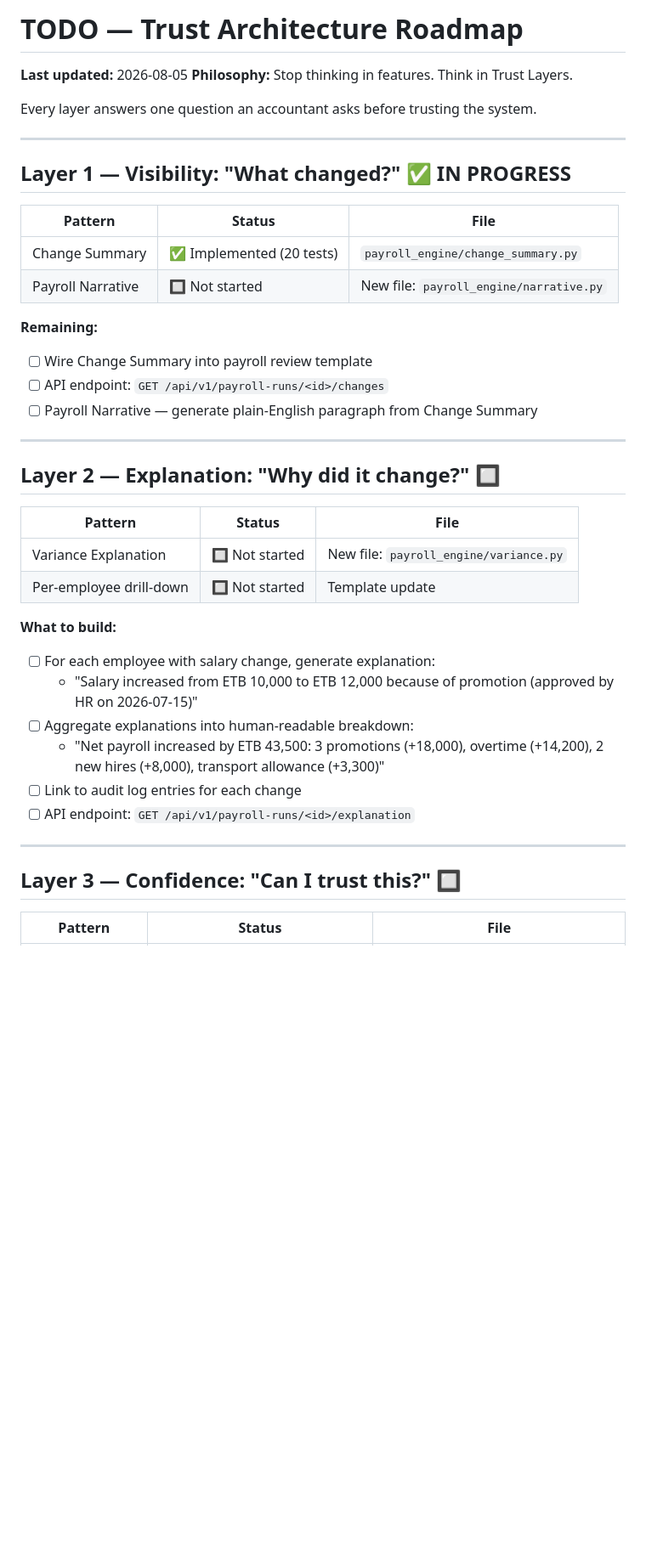
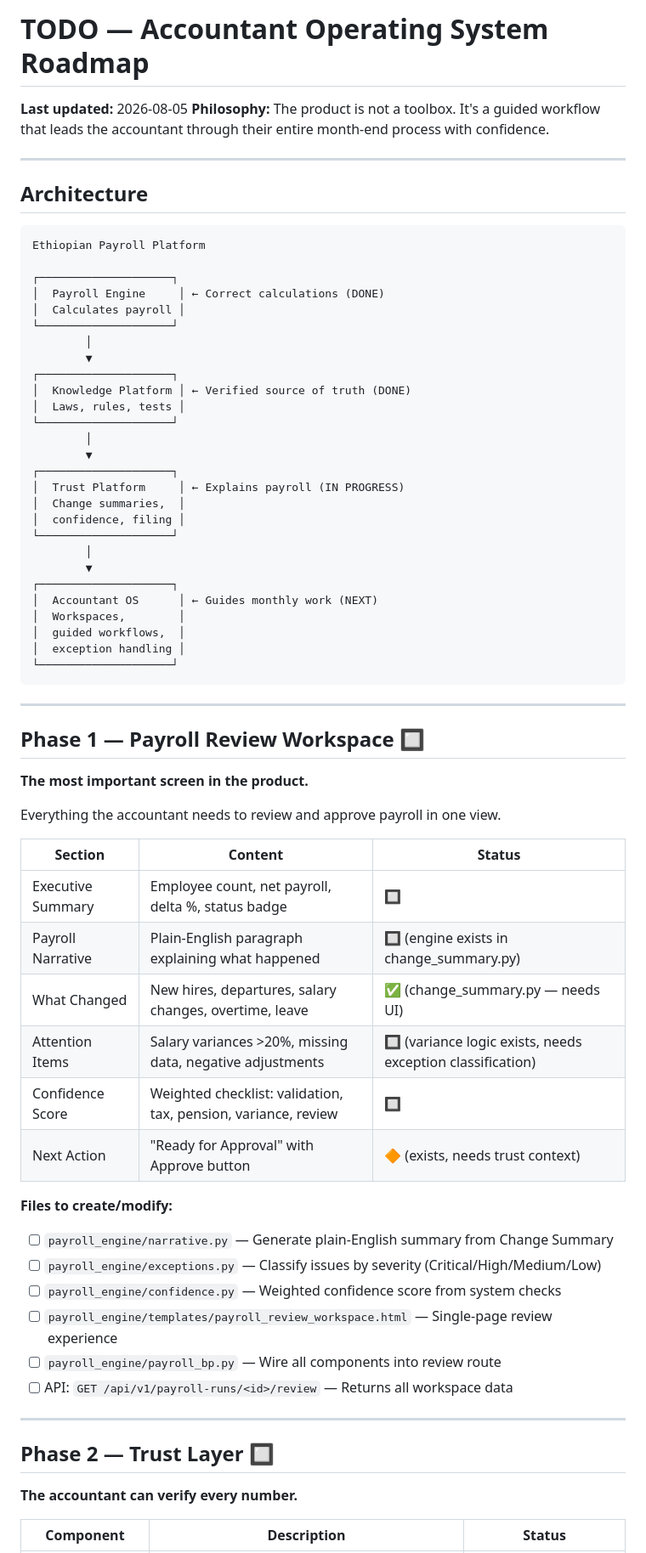
Before and after one commit to vouge2017/ethiopian_payroll_engine, a Markdown page: TODO.md, the part around one of its changes. Shown at 85% size. Rendered like a GitHub page; blank space fills up the shorter version.

````diff
--- a/TODO.md
+++ b/TODO.md
@@ -1,44 +1,72 @@
-# TODO — Trust Architecture Roadmap
+# TODO — Accountant Operating System Roadmap
 
 **Last updated:** 2026-08-05
-**Philosophy:** Stop thinking in features. Think in Trust Layers.
-
-Every layer answers one question an accountant asks before trusting the system.
+**Philosophy:** The product is not a toolbox. It's a guided workflow that leads the accountant through their entire month-end process with confidence.
 
 ---
 
-## Layer 1 — Visibility: "What changed?" ✅ IN PROGRESS
+## Architecture
 
-| Pattern | Status | File |
-|---|---|---|
-| Change Summary | ✅ Implemented (20 tests) | `payroll_engine/change_summary.py` |
-| Payroll Narrative | 🔲 Not started | New file: `payroll_engine/narrative.py` |
+```
+Ethiopian Payroll Platform
 
-**Remaining:**
-- [ ] Wire Change Summary into payroll review template
-- [ ] API endpoint: `GET /api/v1/payroll-runs/<id>/changes`
-- [ ] Payroll Narrative — generate plain-English paragraph from Change Summary
+┌────────────────────┐
+│  Payroll Engine     │ ← Correct calculations (DONE)
+│  Calculates payroll │
+└────────────────────┘
+        │
+        ▼
+┌────────────────────┐
+│  Knowledge Platform │ ← Verified source of truth (DONE)
+│  Laws, rules, tests │
+└────────────────────┘
+        │
+        ▼
+┌────────────────────┐
+│  Trust Platform     │ ← Explains payroll (IN PROGRESS)
+│  Change summaries,  │
+│  confidence, filing │
+└────────────────────┘
+        │
+        ▼
+┌────────────────────┐
+│  Accountant OS      │ ← Guides monthly work (NEXT)
+│  Workspaces,        │
+│  guided workflows,  │
+│  exception handling │
+└────────────────────┘
+```
 
 ---
 
-## Layer 2 — Explanation: "Why did it change?" 🔲
+## Phase 1 — Payroll Review Workspace 🔲
 
-| Pattern | Status | File |
+**The most important screen in the product.**
+
+Everything the accountant needs to review and approve payroll in one view.
+
+| Section | Content | Status |
 |---|---|---|
-| Variance Explanation | 🔲 Not started | New file: `payroll_engine/variance.py` |
-| Per-employee drill-down | 🔲 Not started | Template update |
+| Executive Summary | Employee count, net payroll, delta %, status badge | 🔲 |
+| Payroll Narrative | Plain-English paragraph explaining what happened | 🔲 (engine exists in change_summary.py) |
+| What Changed | New hires, departures, salary changes, overtime, leave | ✅ (change_summary.py — needs UI) |
+| Attention Items | Salary variances >20%, missing data, negative adjustments | 🔲 (variance logic exists, needs exception classification) |
+| Confidence Score | Weighted checklist: validation, tax, pension, variance, review | 🔲 |
+| Next Action | "Ready for Approval" with Approve button | 🔶 (exists, needs trust context) |
 
-**What to build:**
-- [ ] For each employee with salary change, generate explanation:
-  - "Salary increased from ETB 10,000 to ETB 12,000 because of promotion (approved by HR on 2026-07-15)"
-- [ ] Aggregate explanations into human-readable breakdown:
-  - "Net payroll increased by ETB 43,500: 3 promotions (+18,000), overtime (+14,200), 2 new hires (+8,000), transport allowance (+3,300)"
-- [ ] Link to audit log entries for each change
-- [ ] API endpoint: `GET /api/v1/payroll-runs/<id>/explanation`
+**Files to create/modify:**
+- [ ] `payroll_engine/narrative.py` — Generate plain-English summary from Change Summary
+- [ ] `payroll_engine/exceptions.py` — Classify issues by severity (Critical/High/Medium/Low)
+- [ ] `payroll_engine/confidence.py` — Weighted confidence score from system checks
+- [ ] `payroll_engine/templates/payroll_review_workspace.html` — Single-page review experience
+- [ ] `payroll_engine/payroll_bp.py` — Wire all components into review route
+- [ ] API: `GET /api/v1/payroll-runs/<id>/review` — Returns all workspace data
 
 ---
 
-## Layer 3 — Confidence: "Can I trust this?" 🔲
+## Phase 2 — Trust Layer 🔲
 
-| Pattern | Status | File |
+**The accountant can verify every number.**
+
+| Component | Description | Status |
 |---|---|---|
````
Also changed, not shown: other parts of TODO.md (+64 -86 lines).
